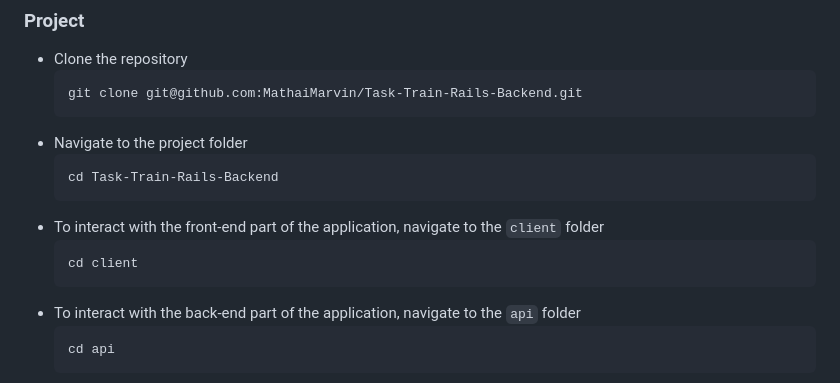
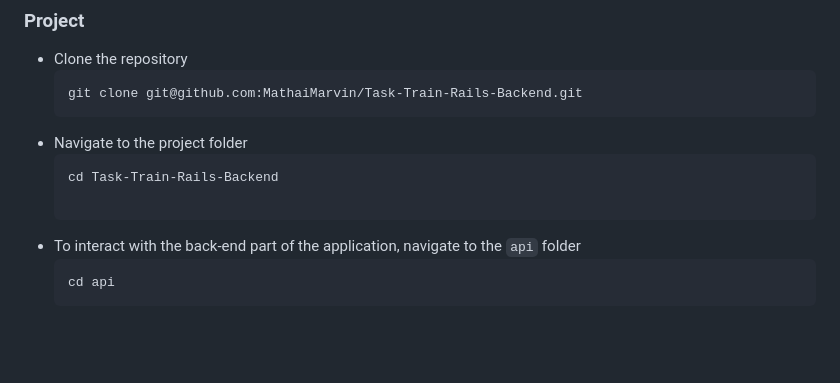
Before and after one commit to MathaiMarvin/Task-Train-Rails-Backend, a Markdown page: README.md, the part around the change. GitHub-like rendering; blank space fills up the shorter version.

````diff
--- a/README.md
+++ b/README.md
@@ -30,11 +30,7 @@ This section will guide you through setting up and running this repository on yo
 * Navigate to the project folder
     ```
     cd Task-Train-Rails-Backend
-    ```
-* To interact with the front-end part of the application, navigate to the `client` folder
-    ```
-    cd client
-    ```
+
 * To interact with the back-end part of the application, navigate to the `api` folder
     ```
     cd api
````
